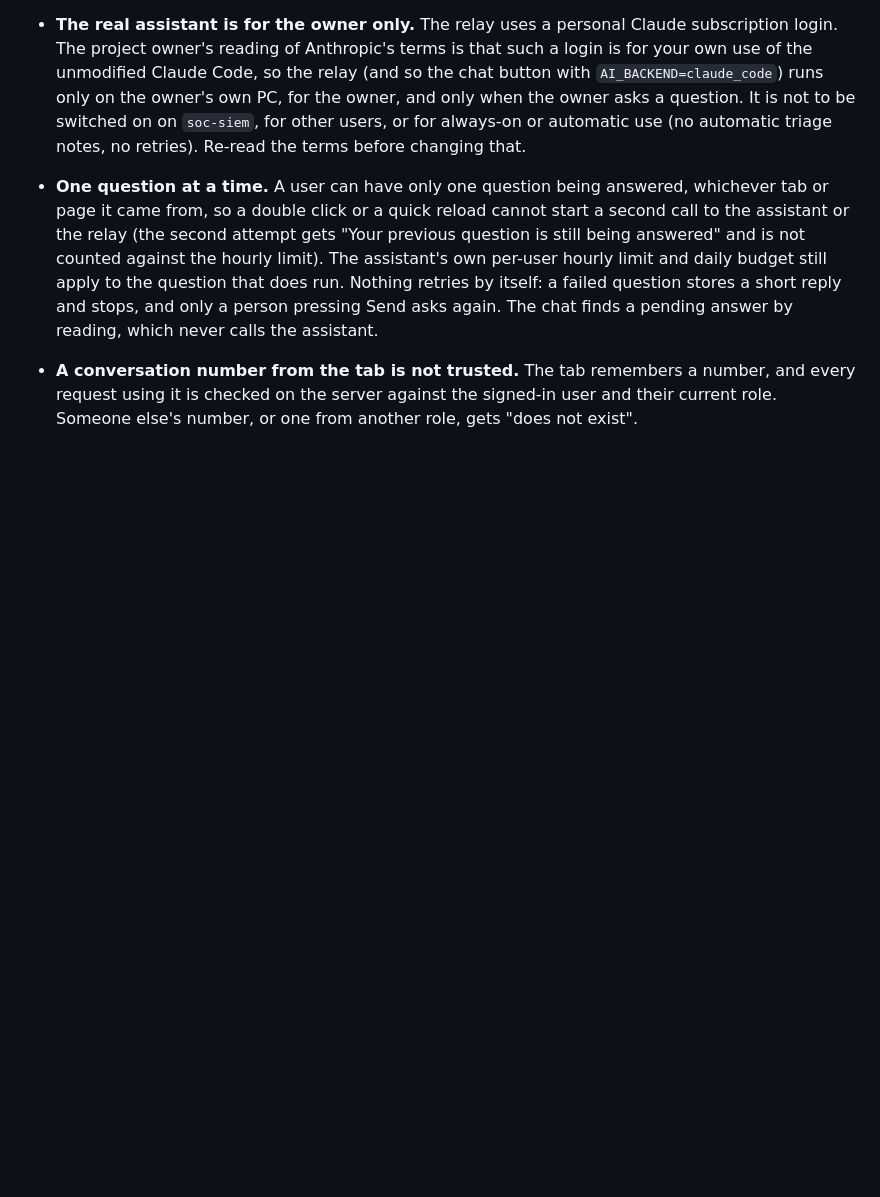
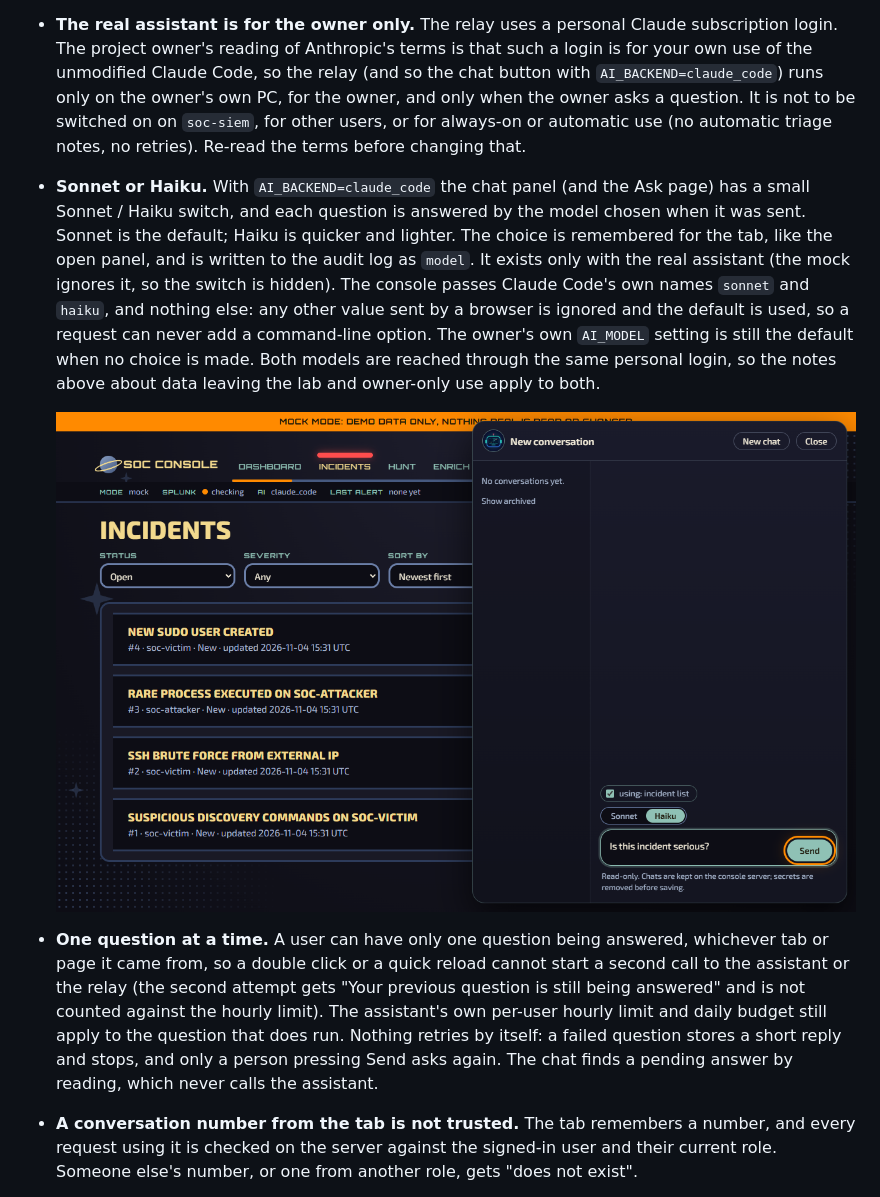
Before and after one commit to MustafaS14/SOC_Automation_Bot, a Markdown page: docs/web-console.md, the part around the change. Rendered like a GitHub page; pictures changed too: docs/screenshots/chat-model.png (added); blank space fills up the shorter version.

```diff
--- a/docs/web-console.md
+++ b/docs/web-console.md
@@ -56,6 +56,9 @@ Every signed-in page has a round button at the bottom right (not the sign-in pag
 - **Changing page does not lose the chat.** Every console page is a full page load, so the panel is put back as it was: open, on the same conversation. A question is saved before its answer is fetched, so if you move to another page while the assistant is still working, the answer is stored when it arrives and the chat on the next page waits for it (and shows the loading animation) instead of losing it. If the assistant fails, a short "did not answer" reply is stored, so nothing stays waiting.
 - **With the real assistant, data leaves the lab.** With `AI_BACKEND=claude_code`, the question, the earlier exchanges and the page context (host names, IP addresses, commands and incident text, after secret redaction) are sent to Anthropic through the Claude login of whoever runs the console. That is acceptable for a lab with made-up data; it is not for real data. With the mock backend (`AI_BACKEND=mock`) everything stays on the machine and nothing is sent anywhere.
 - **The real assistant is for the owner only.** The relay uses a personal Claude subscription login. The project owner's reading of Anthropic's terms is that such a login is for your own use of the unmodified Claude Code, so the relay (and so the chat button with `AI_BACKEND=claude_code`) runs only on the owner's own PC, for the owner, and only when the owner asks a question. It is not to be switched on on `soc-siem`, for other users, or for always-on or automatic use (no automatic triage notes, no retries). Re-read the terms before changing that.
+- **Sonnet or Haiku.** With `AI_BACKEND=claude_code` the chat panel (and the Ask page) has a small Sonnet / Haiku switch, and each question is answered by the model chosen when it was sent. Sonnet is the default; Haiku is quicker and lighter. The choice is remembered for the tab, like the open panel, and is written to the audit log as `model`. It exists only with the real assistant (the mock ignores it, so the switch is hidden). The console passes Claude Code's own names `sonnet` and `haiku`, and nothing else: any other value sent by a browser is ignored and the default is used, so a request can never add a command-line option. The owner's own `AI_MODEL` setting is still the default when no choice is made. Both models are reached through the same personal login, so the notes above about data leaving the lab and owner-only use apply to both.
+
+  ![The Sonnet and Haiku switch](screenshots/chat-model.png)
 - **One question at a time.** A user can have only one question being answered, whichever tab or page it came from, so a double click or a quick reload cannot start a second call to the assistant or the relay (the second attempt gets "Your previous question is still being answered" and is not counted against the hourly limit). The assistant's own per-user hourly limit and daily budget still apply to the question that does run. Nothing retries by itself: a failed question stores a short reply and stops, and only a person pressing Send asks again. The chat finds a pending answer by reading, which never calls the assistant.
 - **A conversation number from the tab is not trusted.** The tab remembers a number, and every request using it is checked on the server against the signed-in user and their current role. Someone else's number, or one from another role, gets "does not exist".
 - **Loading animation.** While an answer is on its way the chat shows a small rocket on a hairline orbit around a planet, with a faint trail and the words "The assistant is thinking". The rocket flies a lap in about a second and a half, turns smoothly along the path (it is never mirrored), passes in front of the planet on the near side and behind it on the far side. It is pure CSS (`soc_web/static/style.css`, markup in `templates/_chat.html`) and rests on the orbit when the browser asks for reduced motion. The mock answers instantly, so to look at it open any page with `#chat-loading-demo` at the end of the address (for example `/incidents#chat-loading-demo`) and open the chat.
```
Also changed, not shown: 8 other files.
